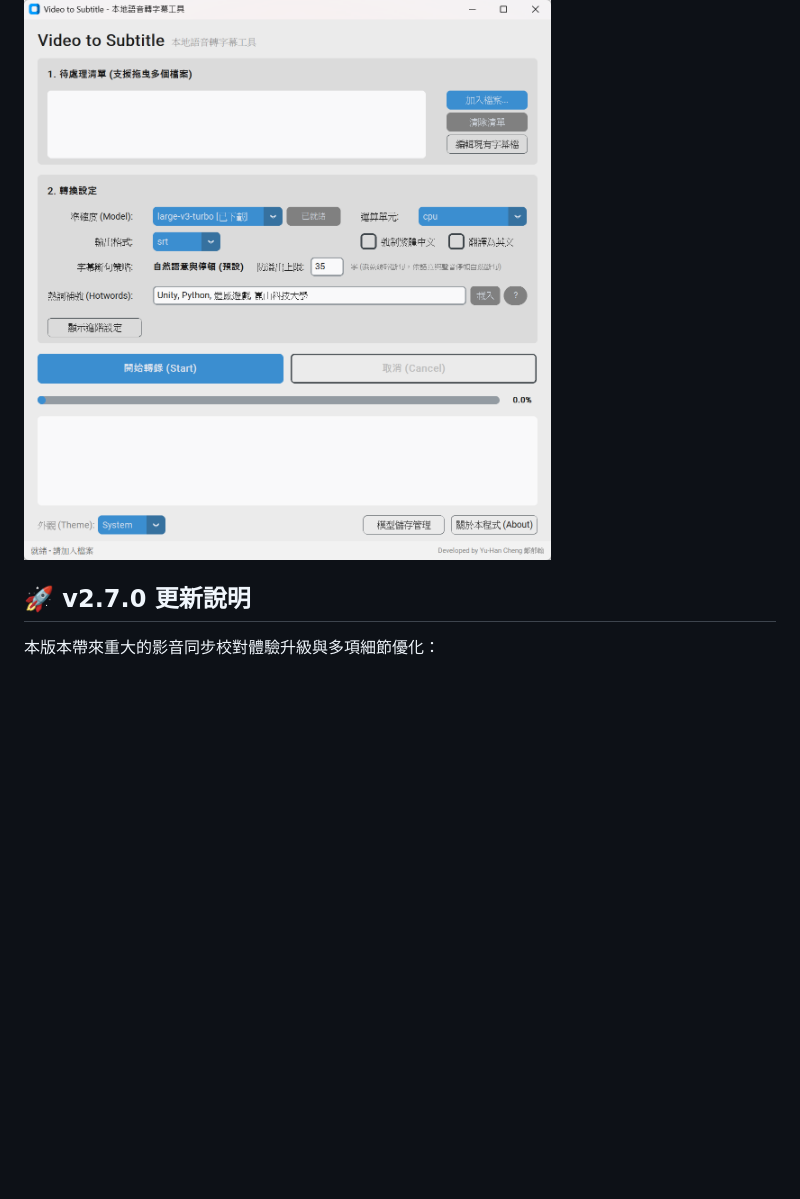
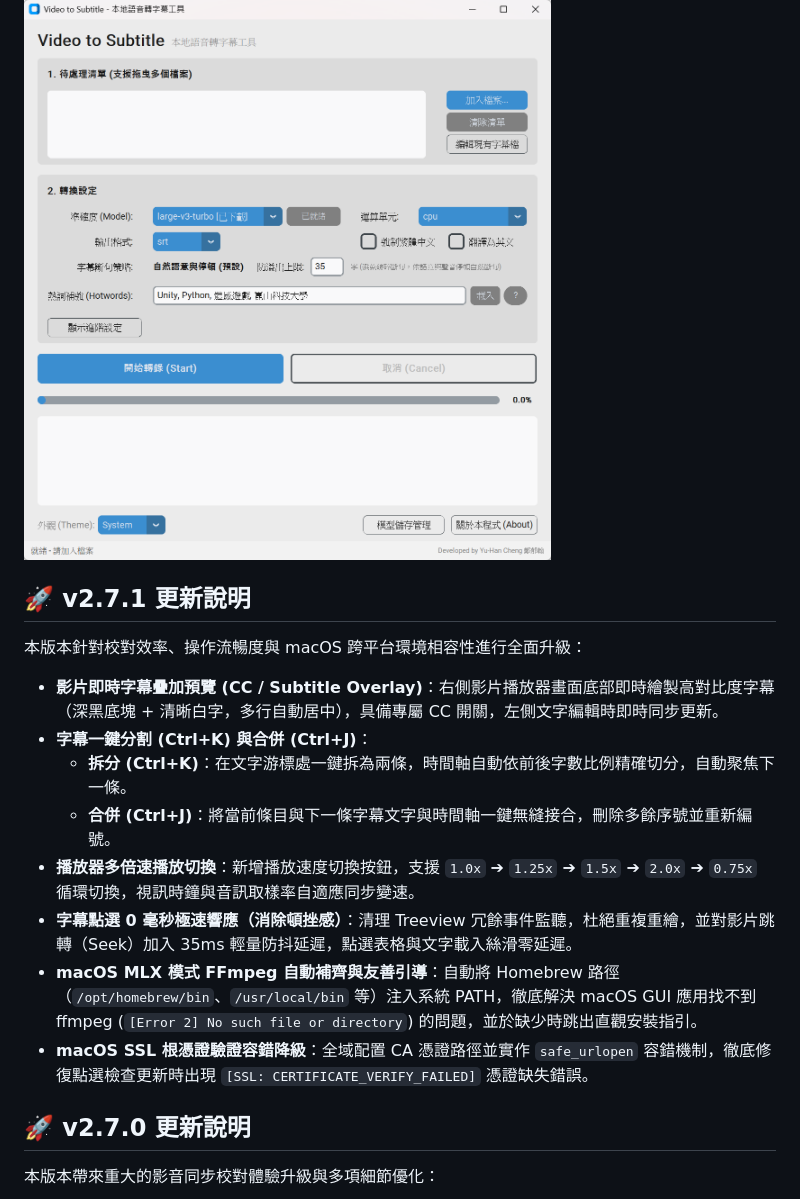
Before and after one commit to kaoshou/Video-to-Subtitle, a Markdown page: README.md, the part around one of its changes. Rendered like a GitHub page; blank space fills up the shorter version.

```diff
--- a/README.md
+++ b/README.md
@@ -11,6 +11,17 @@
 其實目前網路上已有許多基於 Whisper 的字幕產生工具，部分採雲端服務模式，需上傳影片檔案，存在隱私疑慮，或需購買點數並受使用次數限制；另有部分本地端工具，則功能眾多或在操作流程上較為繁瑣，難以一次完成所需作業。本程式係基於實際教學與教材製作情境所開發，使用功能單純，期能以最少步驟完成字幕轉換，提升教師在製作數位教材時的效率與便利性。(字幕使用前請務必核對與校正)
 
 ![主操作介面](screenshot_main.png)
+
+## 🚀 v2.7.1 更新說明
+本版本針對校對效率、操作流暢度與 macOS 跨平台環境相容性進行全面升級：
+* **影片即時字幕疊加預覽 (CC / Subtitle Overlay)**：右側影片播放器畫面底部即時繪製高對比度字幕（深黑底塊 + 清晰白字，多行自動居中），具備專屬 CC 開關，左側文字編輯時即時同步更新。
+* **字幕一鍵分割 (Ctrl+K) 與合併 (Ctrl+J)**：
+  * **拆分 (Ctrl+K)**：在文字游標處一鍵拆為兩條，時間軸自動依前後字數比例精確切分，自動聚焦下一條。
+  * **合併 (Ctrl+J)**：將當前條目與下一條字幕文字與時間軸一鍵無縫接合，刪除多餘序號並重新編號。
+* **播放器多倍速播放切換**：新增播放速度切換按鈕，支援 `1.0x` ➔ `1.25x` ➔ `1.5x` ➔ `2.0x` ➔ `0.75x` 循環切換，視訊時鐘與音訊取樣率自適應同步變速。
+* **字幕點選 0 毫秒極速響應（消除頓挫感）**：清理 Treeview 冗餘事件監聽，杜絕重複重繪，並對影片跳轉（Seek）加入 35ms 輕量防抖延遲，點選表格與文字載入絲滑零延遲。
+* **macOS MLX 模式 FFmpeg 自動補齊與友善引導**：自動將 Homebrew 路徑（`/opt/homebrew/bin`、`/usr/local/bin` 等）注入系統 PATH，徹底解決 macOS GUI 應用找不到 ffmpeg (`[Error 2] No such file or directory`) 的問題，並於缺少時跳出直觀安裝指引。
+* **macOS SSL 根憑證驗證容錯降級**：全域配置 CA 憑證路徑並實作 `safe_urlopen` 容錯機制，徹底修復點選檢查更新時出現 `[SSL: CERTIFICATE_VERIFY_FAILED]` 憑證缺失錯誤。
 
 ## 🚀 v2.7.0 更新說明
 本版本帶來重大的影音同步校對體驗升級與多項細節優化：
```
Also changed, not shown: other parts of README.md (+1 -1 lines), screenshot_editor.png, 3 other files.
